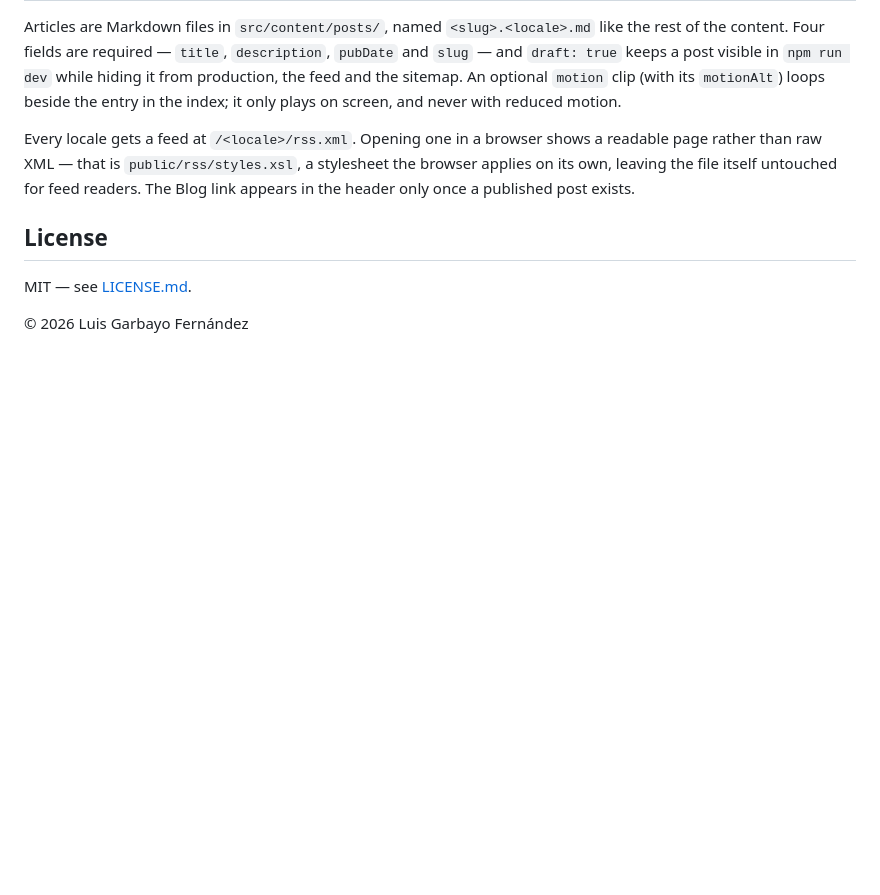
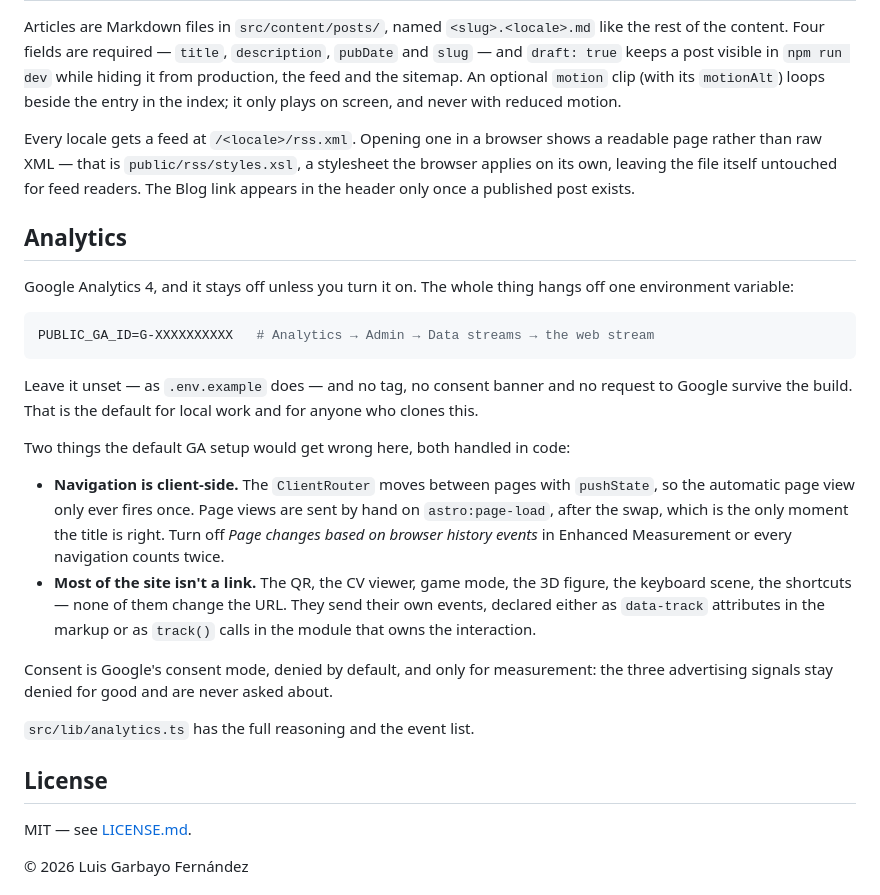
Before and after one commit to lgarbayo/portfolio-dev, a Markdown page: README.md, the part around the change. Rendered like a GitHub page; blank space fills up the shorter version.

Commit message:
docs: explain the analytics setup and its two non-obvious requirements
Co-Authored-By: Claude Opus 5 <noreply@anthropic.com>
Claude-Session: https://claude.ai/code/session_012e3TmFegXAYqp12mqDTacf

````diff
--- a/README.md
+++ b/README.md
@@ -75,6 +75,35 @@ page rather than raw XML — that is `public/rss/styles.xsl`, a stylesheet the b
 on its own, leaving the file itself untouched for feed readers. The Blog link appears in the
 header only once a published post exists.
 
+## Analytics
+
+Google Analytics 4, and it stays off unless you turn it on. The whole thing hangs off one
+environment variable:
+
+```bash
+PUBLIC_GA_ID=G-XXXXXXXXXX   # Analytics → Admin → Data streams → the web stream
+```
+
+Leave it unset — as `.env.example` does — and no tag, no consent banner and no request to
+Google survive the build. That is the default for local work and for anyone who clones this.
+
+Two things the default GA setup would get wrong here, both handled in code:
+
+- **Navigation is client-side.** The `ClientRouter` moves between pages with `pushState`, so
+  the automatic page view only ever fires once. Page views are sent by hand on
+  `astro:page-load`, after the swap, which is the only moment the title is right. Turn off
+  *Page changes based on browser history events* in Enhanced Measurement or every navigation
+  counts twice.
+- **Most of the site isn't a link.** The QR, the CV viewer, game mode, the 3D figure, the
+  keyboard scene, the shortcuts — none of them change the URL. They send their own events,
+  declared either as `data-track` attributes in the markup or as `track()` calls in the
+  module that owns the interaction.
+
+Consent is Google's consent mode, denied by default, and only for measurement: the three
+advertising signals stay denied for good and are never asked about.
+
+`src/lib/analytics.ts` has the full reasoning and the event list.
+
 ## License
 
 MIT — see [LICENSE.md](LICENSE.md).
````
